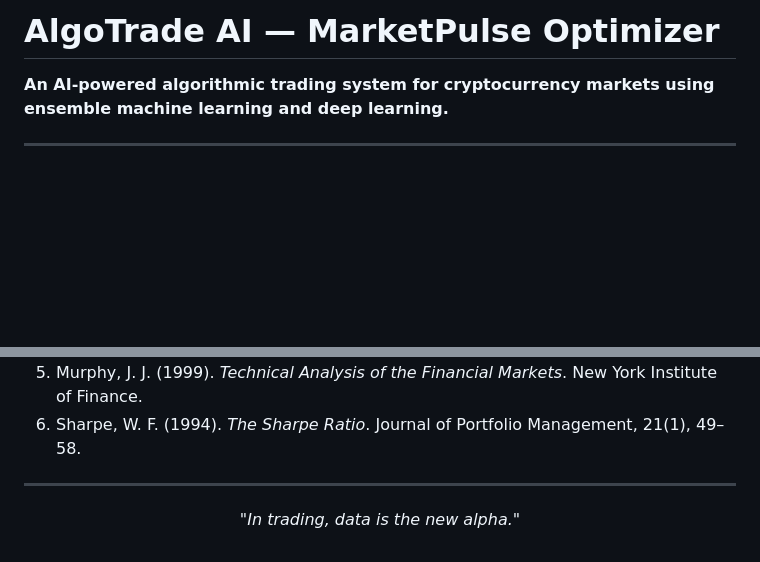
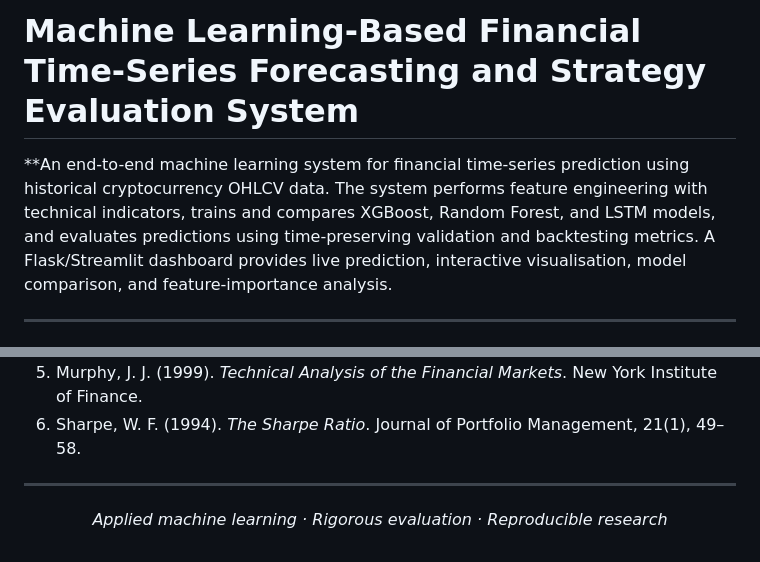
Before and after one commit to DevSiddh/fintech-ai-trading-strategy-optimization, a Markdown page: README.md, 2 parts joined by grey strips. Drawn GitHub-style; blank space fills up the shorter version.

```diff
--- a/README.md
+++ b/README.md
@@ -1,6 +1,6 @@
-# AlgoTrade AI — MarketPulse Optimizer
+# Machine Learning-Based Financial Time-Series Forecasting and Strategy Evaluation System
 
-**An AI-powered algorithmic trading system for cryptocurrency markets using ensemble machine learning and deep learning.**
+**An end-to-end machine learning system for financial time-series prediction using historical cryptocurrency OHLCV data. The system performs feature engineering with technical indicators, trains and compares XGBoost, Random Forest, and LSTM models, and evaluates predictions using time-preserving validation and backtesting metrics. A Flask/Streamlit dashboard provides live prediction, interactive visualisation, model comparison, and feature-importance analysis.</strong>
 
 ---
 
@@ -479,4 +509,4 @@ This project intersects with several active research areas in German universitie
 
 ---
 
-<p align="center"><i>"In trading, data is the new alpha."</i></p>
+<p align="center"><i>Applied machine learning · Rigorous evaluation · Reproducible research</i></p>
```
Also changed, not shown: other parts of README.md (+31 -1 lines).
